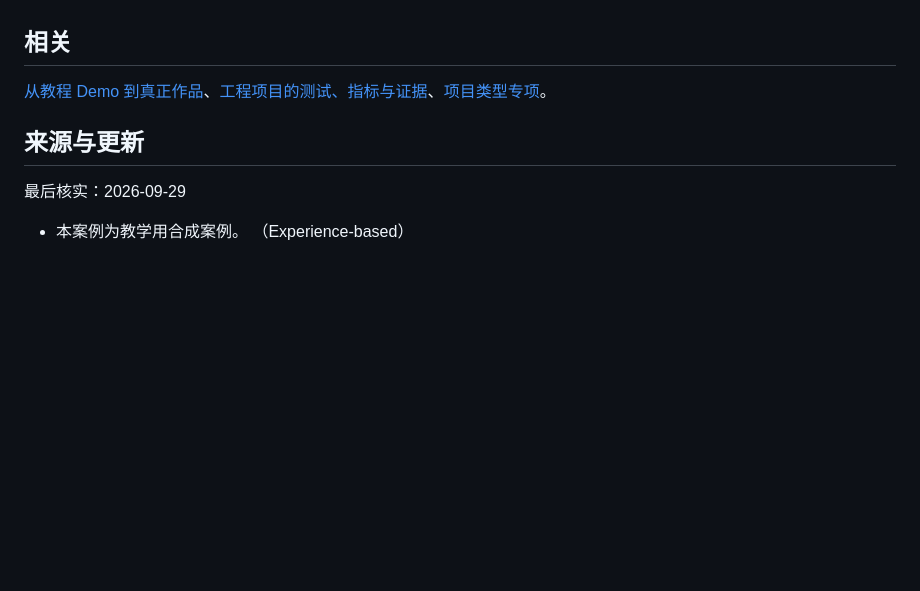
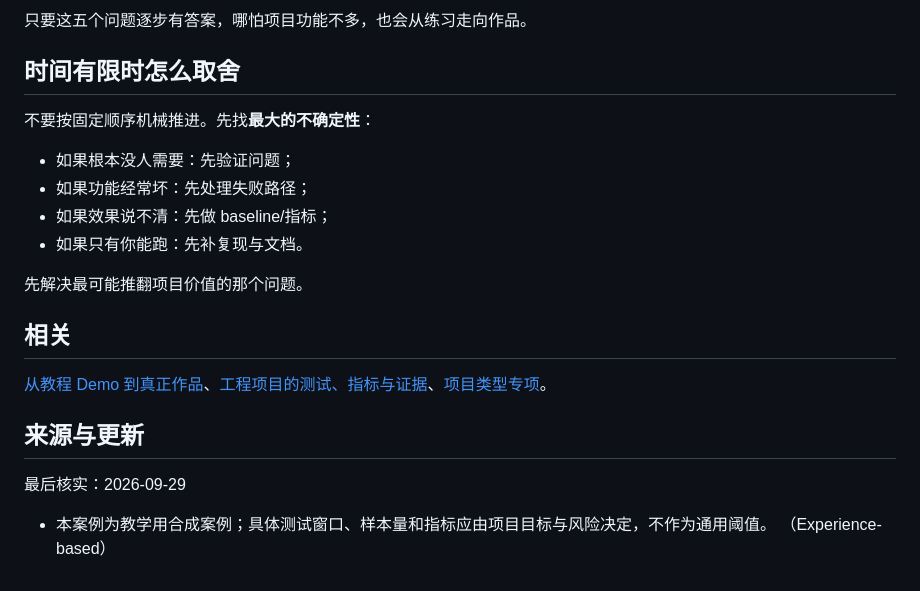
Before and after one commit to Sver0411/OpportunityHandbook, a Markdown page: docs/cases/教程项目到工程作品.md, the part around one of its changes. Drawn GitHub-style; blank space fills up the shorter version.

```diff
--- a/docs/cases/教程项目到工程作品.md
+++ b/docs/cases/教程项目到工程作品.md
@@ -62,3 +157,15 @@ last_verified: 2026-09-29
+只要这五个问题逐步有答案，哪怕项目功能不多，也会从练习走向作品。
+
+## 时间有限时怎么取舍
+
+不要按固定顺序机械推进。先找**最大的不确定性**：
+
+- 如果根本没人需要：先验证问题；
+- 如果功能经常坏：先处理失败路径；
+- 如果效果说不清：先做 baseline/指标；
+- 如果只有你能跑：先补复现与文档。
+
+先解决最可能推翻项目价值的那个问题。
 
 ## 相关
 
@@ -68,4 +175,4 @@ last_verified: 2026-09-29
 
 最后核实：2026-09-29
 
-- 本案例为教学用合成案例。 （Experience-based）
+- 本案例为教学用合成案例；具体测试窗口、样本量和指标应由项目目标与风险决定，不作为通用阈值。 （Experience-based）
```
Also changed, not shown: other parts of docs/cases/教程项目到工程作品.md (+130 -35 lines).
